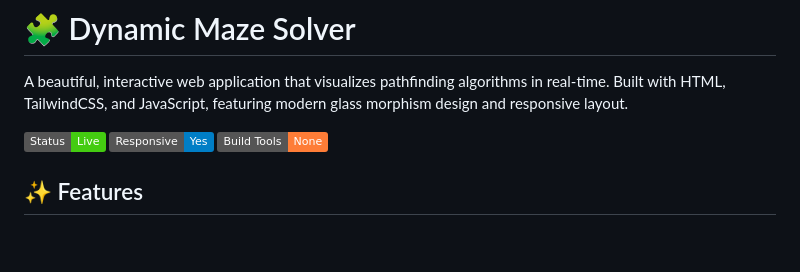
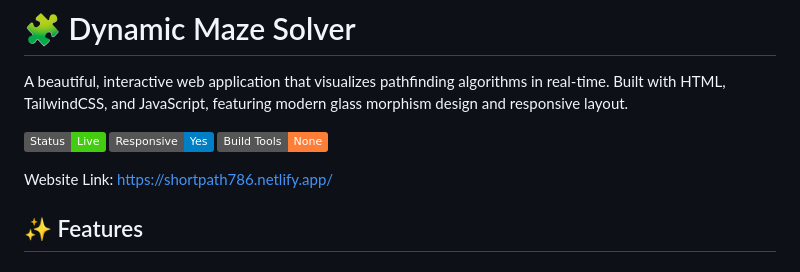
Before and after one commit to Amank-07/ShortPath, a Markdown page: README.md, the part around the change. Drawn GitHub-style; badges without logos; blank space fills up the shorter version.

```diff
--- a/README.md
+++ b/README.md
@@ -3,6 +3,8 @@
 A beautiful, interactive web application that visualizes pathfinding algorithms in real-time. Built with HTML, TailwindCSS, and JavaScript, featuring modern glass morphism design and responsive layout.
 
 ![Maze Solver Demo](https://img.shields.io/badge/Status-Live-brightgreen) ![Responsive](https://img.shields.io/badge/Responsive-Yes-blue) ![No Build Tools](https://img.shields.io/badge/Build%20Tools-None-orange)
+
+Website Link: https://shortpath786.netlify.app/
 
 ## ✨ Features
 
```
